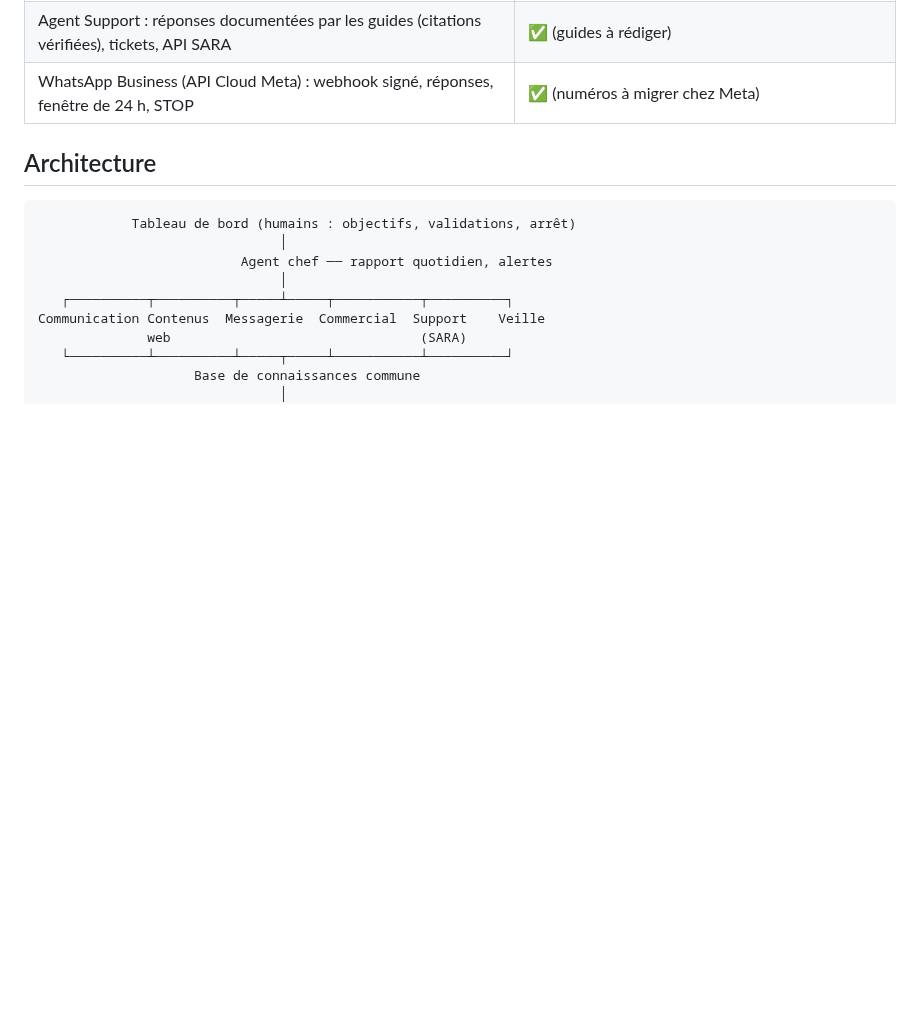
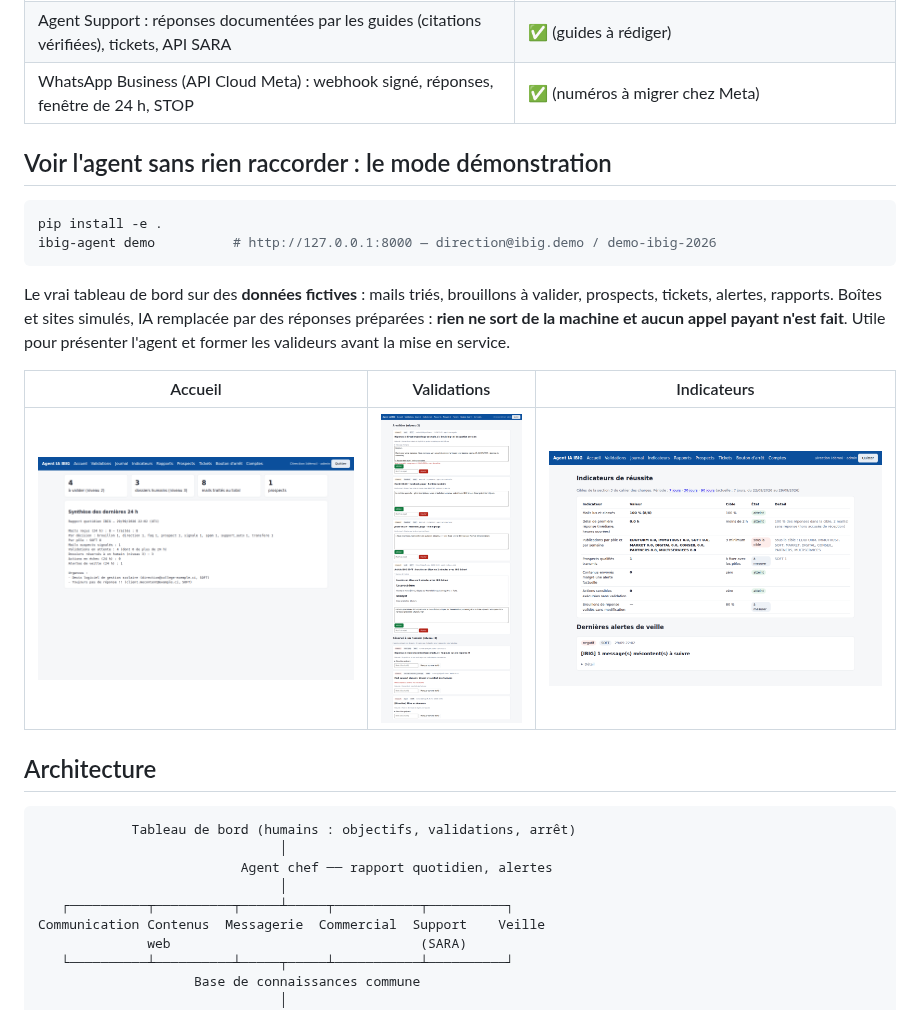
Before and after one commit to ibinter/ibig-ia, a Markdown page: README.md, the part around the change. GitHub-like rendering; pictures changed too: docs/captures/1-accueil.png (added), docs/captures/2-validations.png (added), docs/captures/5-indicateurs.png (added); blank space fills up the shorter version.

````diff
--- a/README.md
+++ b/README.md
@@ -30,6 +30,22 @@ début de la phase 2 (calendrier éditorial). Détail et suite : [`docs/feuille-
 | Agent Commercial : qualification, relances J+3/J+7/J+14 à valider, essais et démos, désinscription | ✅ |
 | Agent Support : réponses documentées par les guides (citations vérifiées), tickets, API SARA | ✅ (guides à rédiger) |
 | WhatsApp Business (API Cloud Meta) : webhook signé, réponses, fenêtre de 24 h, STOP | ✅ (numéros à migrer chez Meta) |
+
+## Voir l'agent sans rien raccorder : le mode démonstration
+
+```bash
+pip install -e .
+ibig-agent demo          # http://127.0.0.1:8000 — direction@ibig.demo / demo-ibig-2026
+```
+
+Le vrai tableau de bord sur des **données fictives** : mails triés, brouillons à valider,
+prospects, tickets, alertes, rapports. Boîtes et sites simulés, IA remplacée par des
+réponses préparées : **rien ne sort de la machine et aucun appel payant n'est fait**.
+Utile pour présenter l'agent et former les valideurs avant la mise en service.
+
+| Accueil | Validations | Indicateurs |
+|---|---|---|
+| ![Accueil](docs/captures/1-accueil.png) | ![Validations](docs/captures/2-validations.png) | ![Indicateurs](docs/captures/5-indicateurs.png) |
 
 ## Architecture
 
````
Also changed, not shown: docs/mise-en-service.md (+6 -0 lines), 10 other files.
